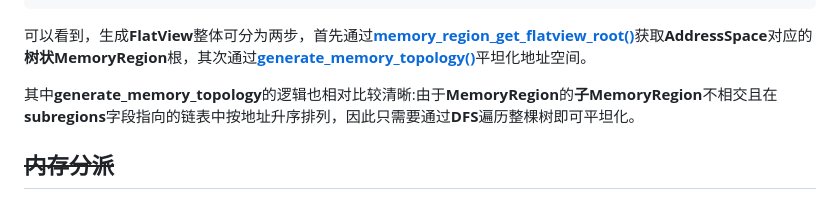
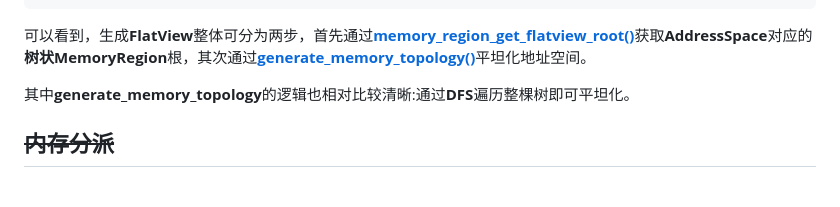
Before and after one commit to JiaweiHawk/jiaweihawk.github.io, a Markdown page: source/_posts/qemu内存模型.md, the part around the change. Drawn GitHub-style.

Commit message:
source/_posts/qemu内存模型.md: 修复错误分析

```diff
--- a/source/_posts/qemu内存模型.md
+++ b/source/_posts/qemu内存模型.md
@@ -634,7 +634,7 @@ static void flatview_simplify(FlatView *view)
 
 可以看到，生成**FlatView**整体可分为两步，首先通过[**memory_region_get_flatview_root()**](https://elixir.bootlin.com/qemu/v8.2.2/source/system/memory.c#L708)获取**AddressSpace**对应的**树状MemoryRegion**根，其次通过[**generate_memory_topology()**](https://elixir.bootlin.com/qemu/v8.2.2/source/system/memory.c#L753)平坦化地址空间。
 
-其中**generate_memory_topology**的逻辑也相对比较清晰:由于**MemoryRegion**的**子MemoryRegion**不相交且在**subregions**字段指向的链表中按地址升序排列，因此只需要通过**DFS**遍历整棵树即可平坦化。
+其中**generate_memory_topology**的逻辑也相对比较清晰:通过**DFS**遍历整棵树即可平坦化。
 
 ## ~~内存分派~~
 
```
